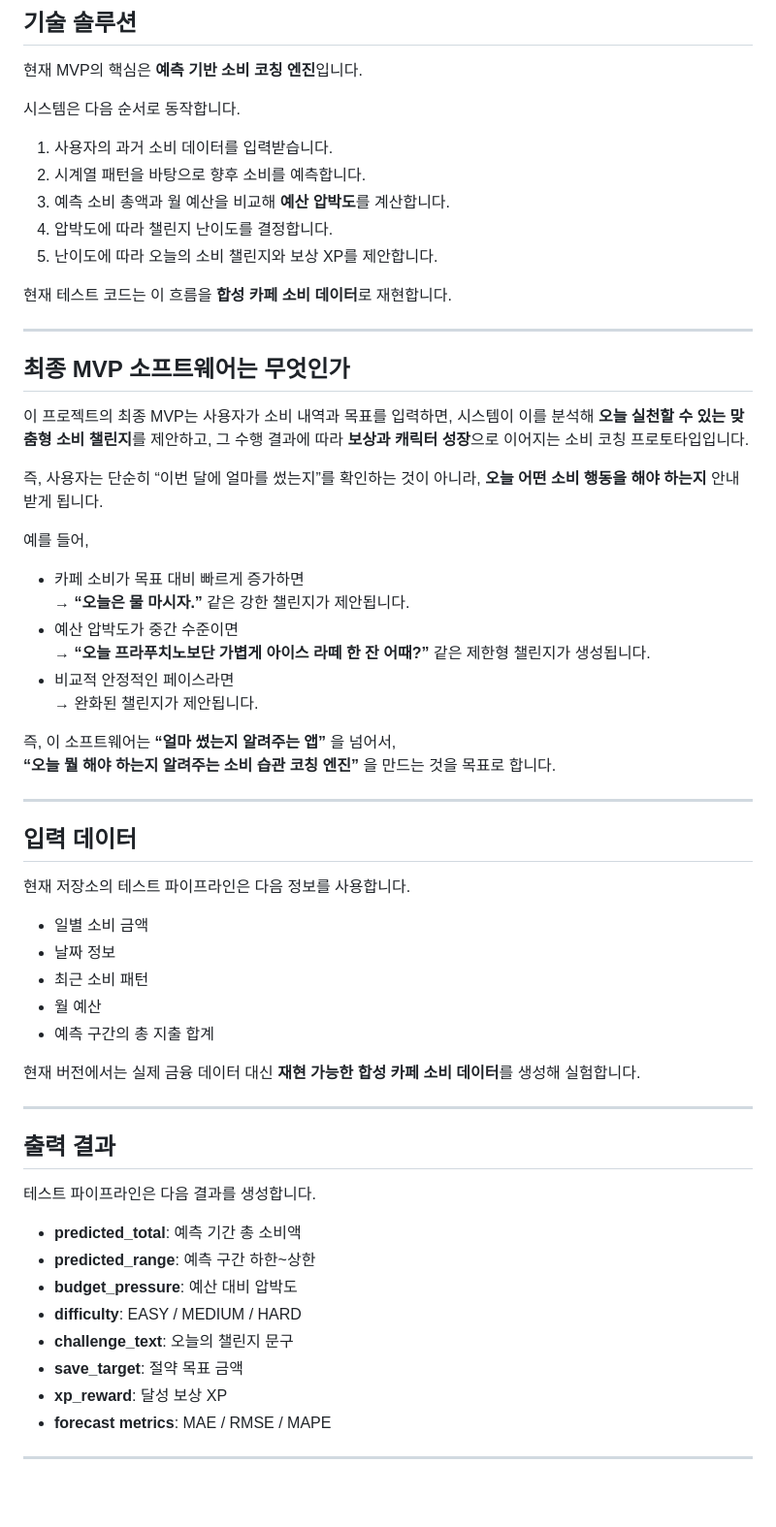
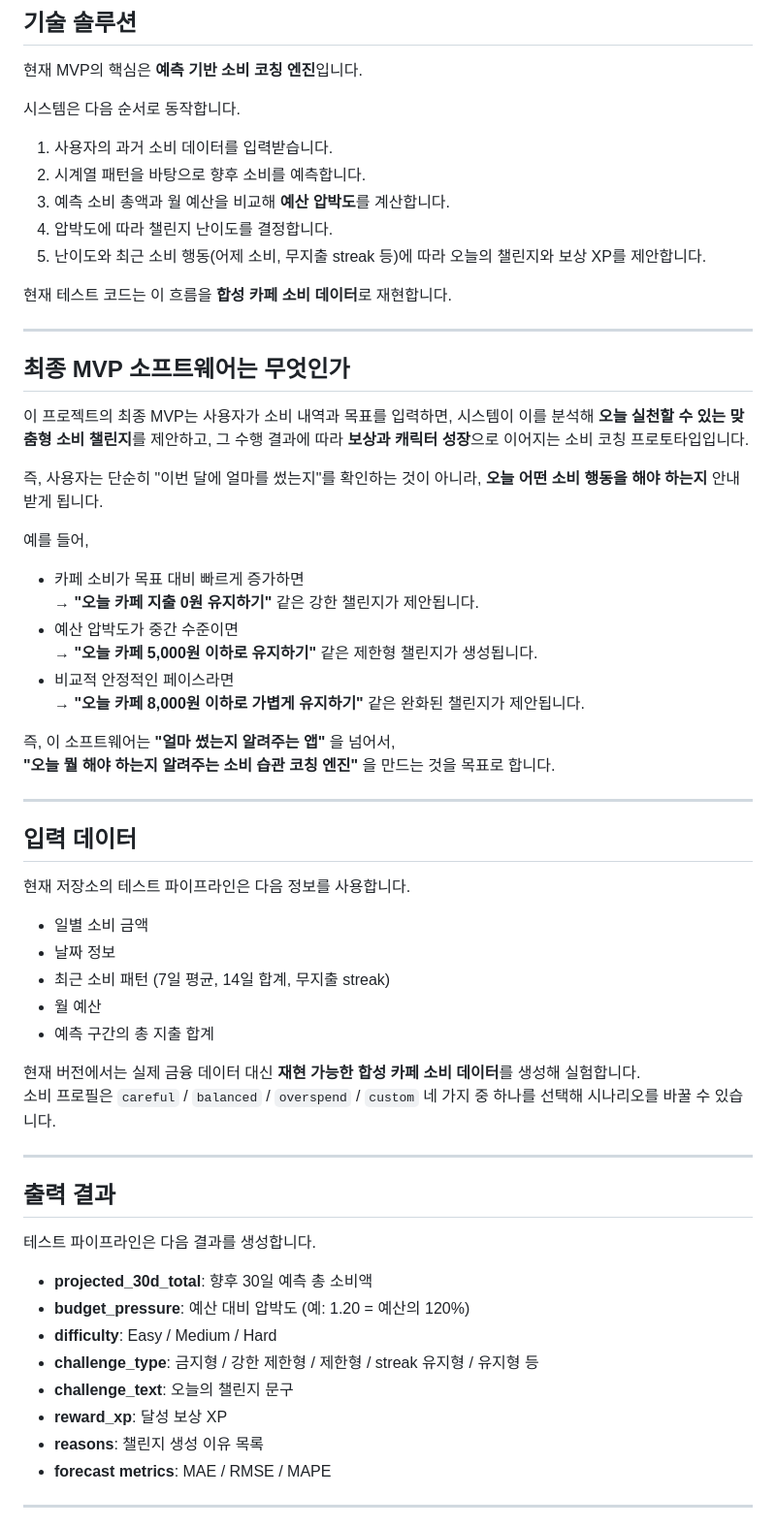
Before and after one commit to SPY-capstone-2026/SPY-capstoneREPO, a Markdown page: README.md, the part around one of its changes. Shown at 97% size. Rendered like a GitHub page; blank space fills up the shorter version.

```diff
--- a/README.md
+++ b/README.md
@@ -61,7 +61,7 @@
 2. 시계열 패턴을 바탕으로 향후 소비를 예측합니다.
 3. 예측 소비 총액과 월 예산을 비교해 **예산 압박도**를 계산합니다.
 4. 압박도에 따라 챌린지 난이도를 결정합니다.
-5. 난이도에 따라 오늘의 소비 챌린지와 보상 XP를 제안합니다.
+5. 난이도와 최근 소비 행동(어제 소비, 무지출 streak 등)에 따라 오늘의 챌린지와 보상 XP를 제안합니다.
 
 현재 테스트 코드는 이 흐름을 **합성 카페 소비 데이터**로 재현합니다.
 
@@ -71,19 +71,19 @@
 
 이 프로젝트의 최종 MVP는 사용자가 소비 내역과 목표를 입력하면, 시스템이 이를 분석해 **오늘 실천할 수 있는 맞춤형 소비 챌린지**를 제안하고, 그 수행 결과에 따라 **보상과 캐릭터 성장**으로 이어지는 소비 코칭 프로토타입입니다.
 
-즉, 사용자는 단순히 “이번 달에 얼마를 썼는지”를 확인하는 것이 아니라, **오늘 어떤 소비 행동을 해야 하는지** 안내받게 됩니다.
+즉, 사용자는 단순히 "이번 달에 얼마를 썼는지"를 확인하는 것이 아니라, **오늘 어떤 소비 행동을 해야 하는지** 안내받게 됩니다.
 
 예를 들어,
 
 - 카페 소비가 목표 대비 빠르게 증가하면
-  → **“오늘은 물 마시자.”** 같은 강한 챌린지가 제안됩니다.
+  → **"오늘 카페 지출 0원 유지하기"** 같은 강한 챌린지가 제안됩니다.
 - 예산 압박도가 중간 수준이면
-  → **“오늘 프라푸치노보단 가볍게 아이스 라떼 한 잔 어때?”** 같은 제한형 챌린지가 생성됩니다.
+  → **"오늘 카페 5,000원 이하로 유지하기"** 같은 제한형 챌린지가 생성됩니다.
 - 비교적 안정적인 페이스라면
-  → 완화된 챌린지가 제안됩니다.
+  → **"오늘 카페 8,000원 이하로 가볍게 유지하기"** 같은 완화된 챌린지가 제안됩니다.
 
-즉, 이 소프트웨어는 **“얼마 썼는지 알려주는 앱”** 을 넘어서,
-**“오늘 뭘 해야 하는지 알려주는 소비 습관 코칭 엔진”** 을 만드는 것을 목표로 합니다.
+즉, 이 소프트웨어는 **"얼마 썼는지 알려주는 앱"** 을 넘어서,
+**"오늘 뭘 해야 하는지 알려주는 소비 습관 코칭 엔진"** 을 만드는 것을 목표로 합니다.
 
 ---
 
@@ -93,11 +93,12 @@
 
 - 일별 소비 금액
 - 날짜 정보
-- 최근 소비 패턴
+- 최근 소비 패턴 (7일 평균, 14일 합계, 무지출 streak)
 - 월 예산
 - 예측 구간의 총 지출 합계
 
 현재 버전에서는 실제 금융 데이터 대신 **재현 가능한 합성 카페 소비 데이터**를 생성해 실험합니다.
+소비 프로필은 `careful` / `balanced` / `overspend` / `custom` 네 가지 중 하나를 선택해 시나리오를 바꿀 수 있습니다.
 
 ---
 
@@ -105,13 +106,13 @@
 
 테스트 파이프라인은 다음 결과를 생성합니다.
 
-- **predicted_total**: 예측 기간 총 소비액
-- **predicted_range**: 예측 구간 하한~상한
-- **budget_pressure**: 예산 대비 압박도
-- **difficulty**: EASY / MEDIUM / HARD
+- **projected_30d_total**: 향후 30일 예측 총 소비액
+- **budget_pressure**: 예산 대비 압박도 (예: 1.20 = 예산의 120%)
+- **difficulty**: Easy / Medium / Hard
+- **challenge_type**: 금지형 / 강한 제한형 / 제한형 / streak 유지형 / 유지형 등
 - **challenge_text**: 오늘의 챌린지 문구
-- **save_target**: 절약 목표 금액
-- **xp_reward**: 달성 보상 XP
+- **reward_xp**: 달성 보상 XP
+- **reasons**: 챌린지 생성 이유 목록
 - **forecast metrics**: MAE / RMSE / MAPE
 
 ---
```
Also changed, not shown: other parts of README.md (+48 -71 lines).
